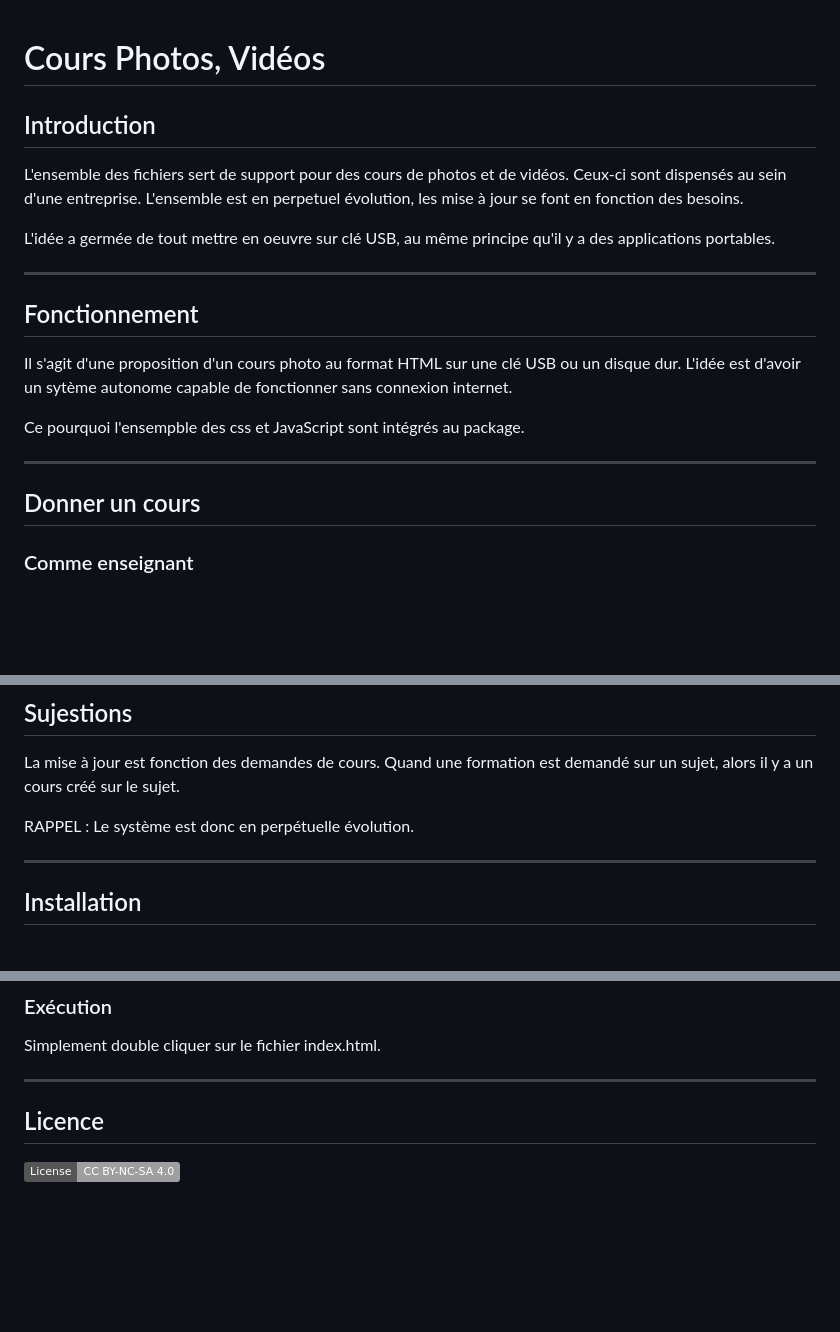
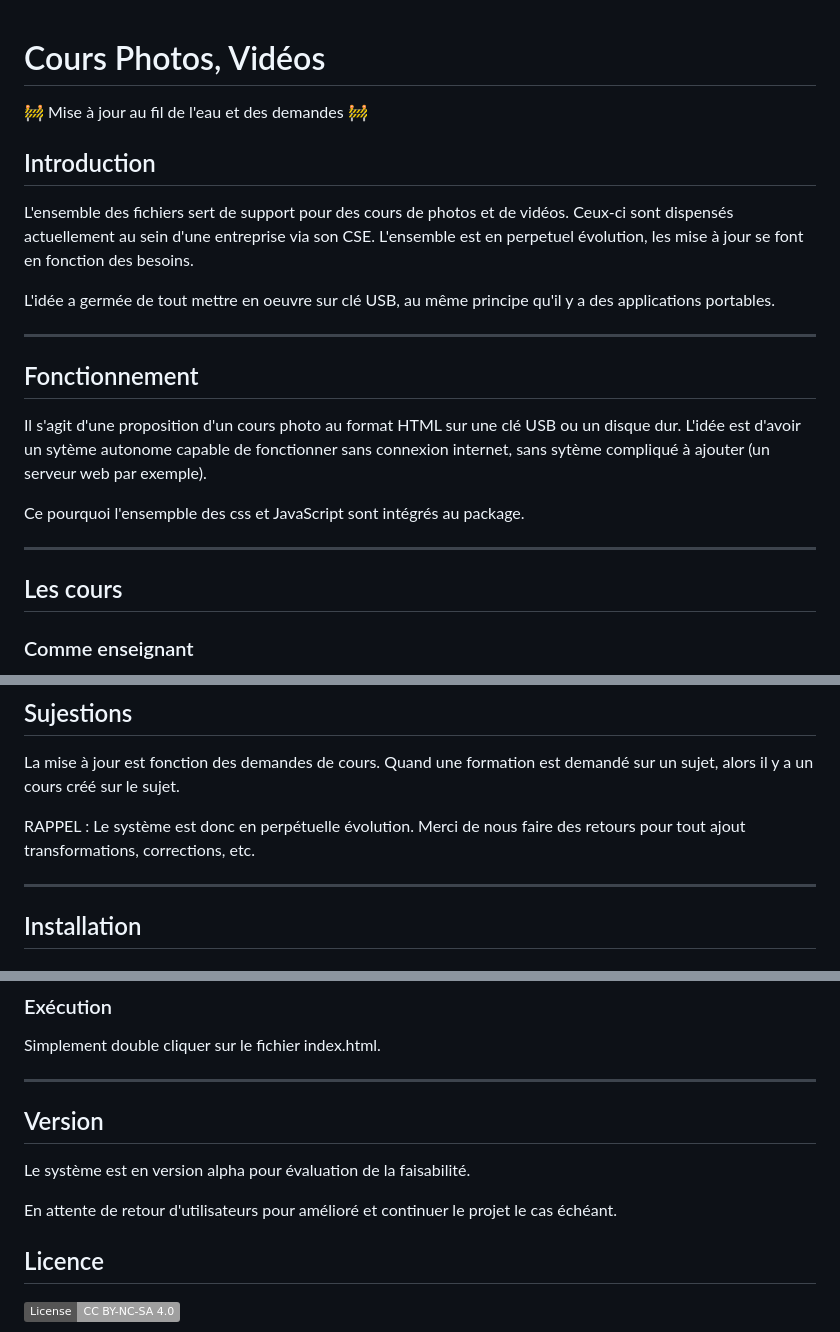
Before and after one commit to VFD/CoursPhotos, a Markdown page: README.md, 3 parts joined by grey strips. GitHub-like rendering; badges without logos; blank space fills up the shorter version.

```diff
--- a/README.md
+++ b/README.md
@@ -1,10 +1,11 @@
 
 # <div style="text-align: center;">Cours Photos, Vidéos</div>
 
+&#128679; Mise à jour au fil de l'eau et des demandes &#128679;
 
 ## Introduction
 
-L'ensemble des fichiers sert de support pour des cours de photos et de vidéos. Ceux-ci sont dispensés au sein d'une entreprise.
+L'ensemble des fichiers sert de support pour des cours de photos et de vidéos. Ceux-ci sont dispensés actuellement au sein d'une entreprise via son CSE.
 L'ensemble est en perpetuel évolution, les mise à jour se font en fonction des besoins.
 
 L'idée a germée de tout mettre en oeuvre sur clé USB, au même principe qu'il y a des applications portables.
@@ -14,13 +15,13 @@ L'idée a germée de tout mettre en oeuvre sur clé USB, au même principe qu'il
 ## Fonctionnement
 
 Il s'agit d'une proposition d'un cours photo au format HTML sur une clé USB ou un disque dur.
-L'idée est d'avoir un sytème autonome capable de fonctionner sans connexion internet.
+L'idée est d'avoir un sytème autonome capable de fonctionner sans connexion internet, sans sytème compliqué à ajouter (un serveur web par exemple).
 
 Ce pourquoi l'ensempble des css et JavaScript sont intégrés au package.
 
 <hr>
 
-## Donner un cours
+## Les cours
 
 ### Comme enseignant
 Il est possible soit de donner un cours en parcourant les différents sujets abordés et en ajoutant vos propre commentaires de façon orale.
@@ -38,7 +39,7 @@ Il sufit pour vous de simplement lire les documents fournis.
 La mise à jour est fonction des demandes de cours.
 Quand une formation est demandé sur un sujet, alors il y a un cours créé sur le sujet.
 
-RAPPEL : Le système est donc en perpétuelle évolution.
+RAPPEL : Le système est donc en perpétuelle évolution. Merci de nous faire des retours pour tout ajout transformations, corrections, etc.
 
 <hr>
 
@@ -109,6 +145,12 @@ L'ensemble est structuré de la manière suivante :
 Simplement double cliquer sur le fichier index.html.
 
 <hr>
+
+## Version
+
+Le système est en version alpha pour évaluation de la faisabilité.
+
+En attente de retour d'utilisateurs pour amélioré et continuer le projet le cas échéant.
 
 ## Licence
 
```
Also changed, not shown: other parts of README.md (+51 -16 lines).
